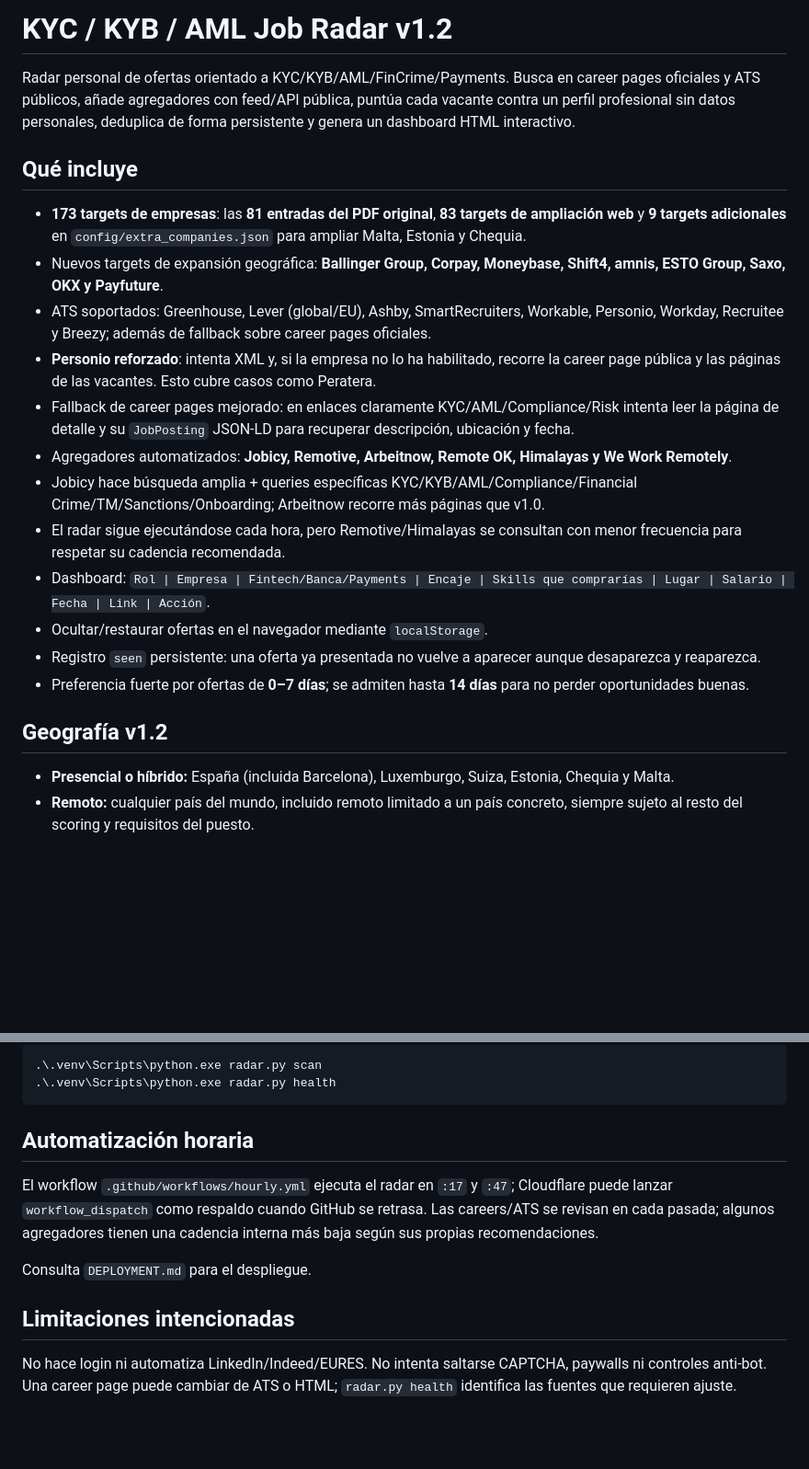
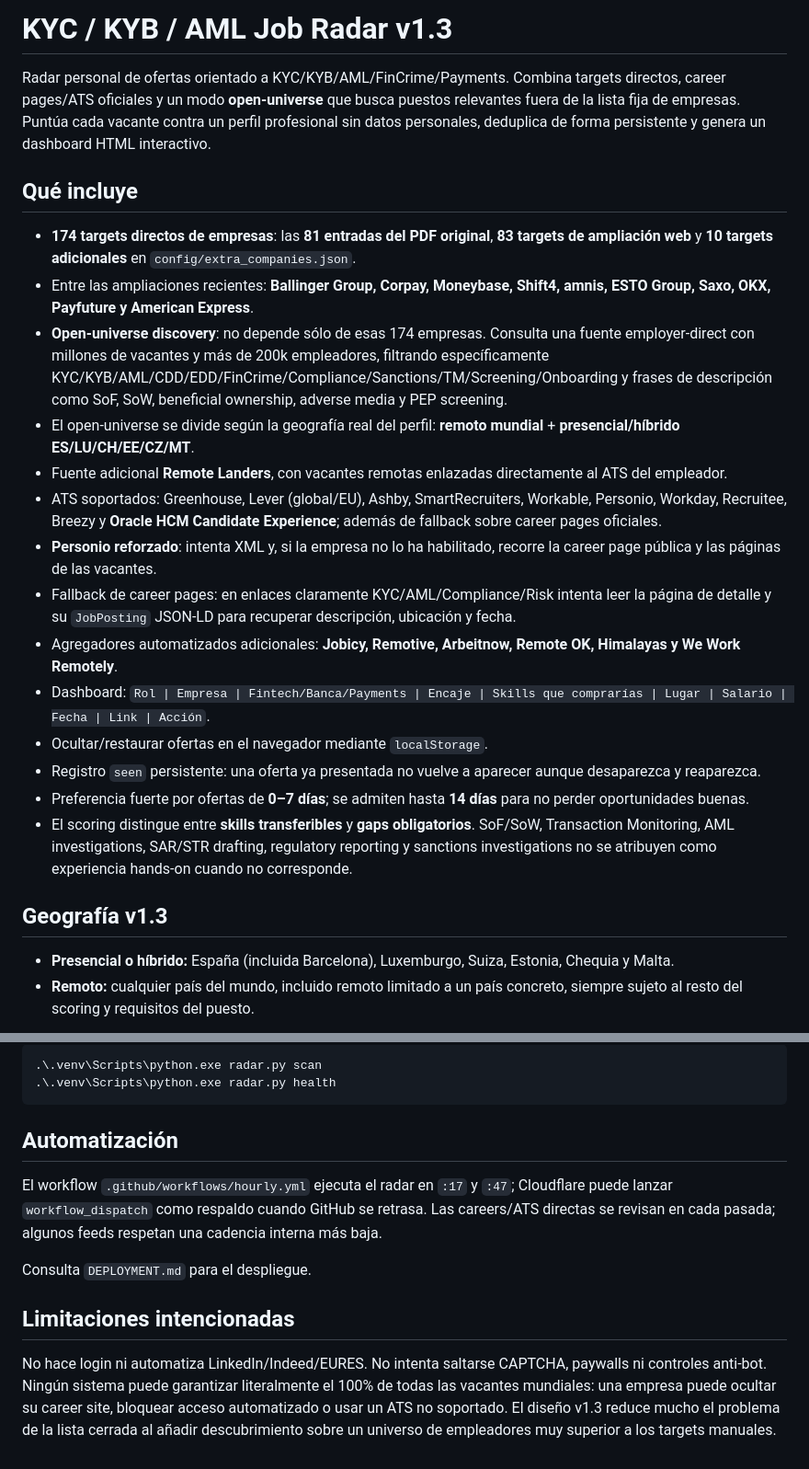
Before and after one commit to SamASGC/kyc-job-radar, a Markdown page: README.md, 2 parts joined by grey strips. Shown at 92% size. Drawn GitHub-style; blank space fills up the shorter version.

Commit message:
docs: describe open-universe radar coverage

````diff
--- a/README.md
+++ b/README.md
@@ -1,23 +1,25 @@
-# KYC / KYB / AML Job Radar v1.2
+# KYC / KYB / AML Job Radar v1.3
 
-Radar personal de ofertas orientado a KYC/KYB/AML/FinCrime/Payments. Busca en career pages oficiales y ATS públicos, añade agregadores con feed/API pública, puntúa cada vacante contra un perfil profesional sin datos personales, deduplica de forma persistente y genera un dashboard HTML interactivo.
+Radar personal de ofertas orientado a KYC/KYB/AML/FinCrime/Payments. Combina targets directos, career pages/ATS oficiales y un modo **open-universe** que busca puestos relevantes fuera de la lista fija de empresas. Puntúa cada vacante contra un perfil profesional sin datos personales, deduplica de forma persistente y genera un dashboard HTML interactivo.
 
 ## Qué incluye
 
-- **173 targets de empresas**: las **81 entradas del PDF original**, **83 targets de ampliación web** y **9 targets adicionales** en `config/extra_companies.json` para ampliar Malta, Estonia y Chequia.
-- Nuevos targets de expansión geográfica: **Ballinger Group, Corpay, Moneybase, Shift4, amnis, ESTO Group, Saxo, OKX y Payfuture**.
-- ATS soportados: Greenhouse, Lever (global/EU), Ashby, SmartRecruiters, Workable, Personio, Workday, Recruitee y Breezy; además de fallback sobre career pages oficiales.
-- **Personio reforzado**: intenta XML y, si la empresa no lo ha habilitado, recorre la career page pública y las páginas de las vacantes. Esto cubre casos como Peratera.
-- Fallback de career pages mejorado: en enlaces claramente KYC/AML/Compliance/Risk intenta leer la página de detalle y su `JobPosting` JSON-LD para recuperar descripción, ubicación y fecha.
-- Agregadores automatizados: **Jobicy, Remotive, Arbeitnow, Remote OK, Himalayas y We Work Remotely**.
-- Jobicy hace búsqueda amplia + queries específicas KYC/KYB/AML/Compliance/Financial Crime/TM/Sanctions/Onboarding; Arbeitnow recorre más páginas que v1.0.
-- El radar sigue ejecutándose cada hora, pero Remotive/Himalayas se consultan con menor frecuencia para respetar su cadencia recomendada.
+- **174 targets directos de empresas**: las **81 entradas del PDF original**, **83 targets de ampliación web** y **10 targets adicionales** en `config/extra_companies.json`.
+- Entre las ampliaciones recientes: **Ballinger Group, Corpay, Moneybase, Shift4, amnis, ESTO Group, Saxo, OKX, Payfuture y American Express**.
+- **Open-universe discovery**: no depende sólo de esas 174 empresas. Consulta una fuente employer-direct con millones de vacantes y más de 200k empleadores, filtrando específicamente KYC/KYB/AML/CDD/EDD/FinCrime/Compliance/Sanctions/TM/Screening/Onboarding y frases de descripción como SoF, SoW, beneficial ownership, adverse media y PEP screening.
+- El open-universe se divide según la geografía real del perfil: **remoto mundial** + **presencial/híbrido ES/LU/CH/EE/CZ/MT**.
+- Fuente adicional **Remote Landers**, con vacantes remotas enlazadas directamente al ATS del empleador.
+- ATS soportados: Greenhouse, Lever (global/EU), Ashby, SmartRecruiters, Workable, Personio, Workday, Recruitee, Breezy y **Oracle HCM Candidate Experience**; además de fallback sobre career pages oficiales.
+- **Personio reforzado**: intenta XML y, si la empresa no lo ha habilitado, recorre la career page pública y las páginas de las vacantes.
+- Fallback de career pages: en enlaces claramente KYC/AML/Compliance/Risk intenta leer la página de detalle y su `JobPosting` JSON-LD para recuperar descripción, ubicación y fecha.
+- Agregadores automatizados adicionales: **Jobicy, Remotive, Arbeitnow, Remote OK, Himalayas y We Work Remotely**.
 - Dashboard: `Rol | Empresa | Fintech/Banca/Payments | Encaje | Skills que comprarías | Lugar | Salario | Fecha | Link | Acción`.
 - Ocultar/restaurar ofertas en el navegador mediante `localStorage`.
 - Registro `seen` persistente: una oferta ya presentada no vuelve a aparecer aunque desaparezca y reaparezca.
 - Preferencia fuerte por ofertas de **0–7 días**; se admiten hasta **14 días** para no perder oportunidades buenas.
+- El scoring distingue entre **skills transferibles** y **gaps obligatorios**. SoF/SoW, Transaction Monitoring, AML investigations, SAR/STR drafting, regulatory reporting y sanctions investigations no se atribuyen como experiencia hands-on cuando no corresponde.
 
-## Geografía v1.2
+## Geografía v1.3
 
 - **Presencial o híbrido:** España (incluida Barcelona), Luxemburgo, Suiza, Estonia, Chequia y Malta.
 - **Remoto:** cualquier país del mundo, incluido remoto limitado a un país concreto, siempre sujeto al resto del scoring y requisitos del puesto.
@@ -50,12 +52,12 @@ O:
 .\.venv\Scripts\python.exe radar.py health
 ```
 
-## Automatización horaria
+## Automatización
 
-El workflow `.github/workflows/hourly.yml` ejecuta el radar en `:17` y `:47`; Cloudflare puede lanzar `workflow_dispatch` como respaldo cuando GitHub se retrasa. Las careers/ATS se revisan en cada pasada; algunos agregadores tienen una cadencia interna más baja según sus propias recomendaciones.
+El workflow `.github/workflows/hourly.yml` ejecuta el radar en `:17` y `:47`; Cloudflare puede lanzar `workflow_dispatch` como respaldo cuando GitHub se retrasa. Las careers/ATS directas se revisan en cada pasada; algunos feeds respetan una cadencia interna más baja.
 
 Consulta `DEPLOYMENT.md` para el despliegue.
 
 ## Limitaciones intencionadas
 
-No hace login ni automatiza LinkedIn/Indeed/EURES. No intenta saltarse CAPTCHA, paywalls ni controles anti-bot. Una career page puede cambiar de ATS o HTML; `radar.py health` identifica las fuentes que requieren ajuste.
+No hace login ni automatiza LinkedIn/Indeed/EURES. No intenta saltarse CAPTCHA, paywalls ni controles anti-bot. Ningún sistema puede garantizar literalmente el 100% de todas las vacantes mundiales: una empresa puede ocultar su career site, bloquear acceso automatizado o usar un ATS no soportado. El diseño v1.3 reduce mucho el problema de la lista cerrada al añadir descubrimiento sobre un universo de empleadores muy superior a los targets manuales.
````
